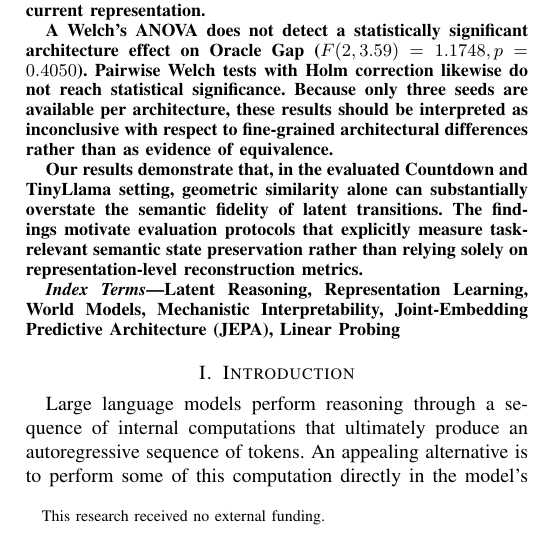
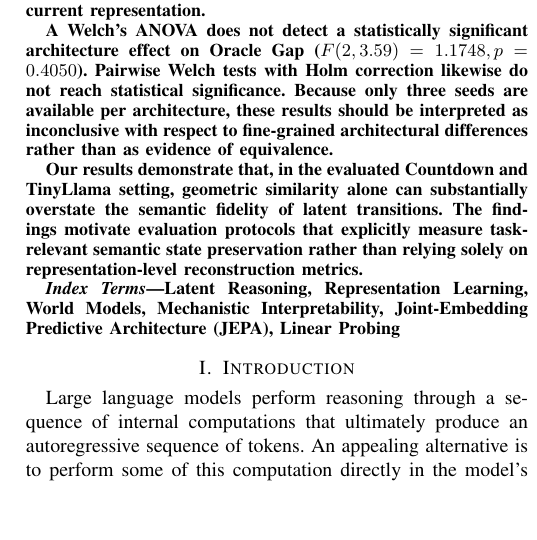
Before and after one commit to BIGREASONS/Latent_Planning, a LaTeX paper (manuscript.tex): part of one column of page 1 of 6, cut so that both start at the same text, the shorter picture padded with empty space. Compiled offline with pdfLaTeX.

Commit message:
Remove funding footnote

```diff
--- a/manuscript.tex
+++ b/manuscript.tex
@@ -13,7 +13,7 @@
 \begin{document}
 
 \title{When Geometry Misleads: Evaluating Semantic Fidelity in Latent Transition Models for LLM Reasoning\\
-\thanks{This research received no external funding.}
+
 }
 
 \author{\IEEEauthorblockN{Vaibhav Singh}
```
Also changed, not shown: manuscript.pdf.
